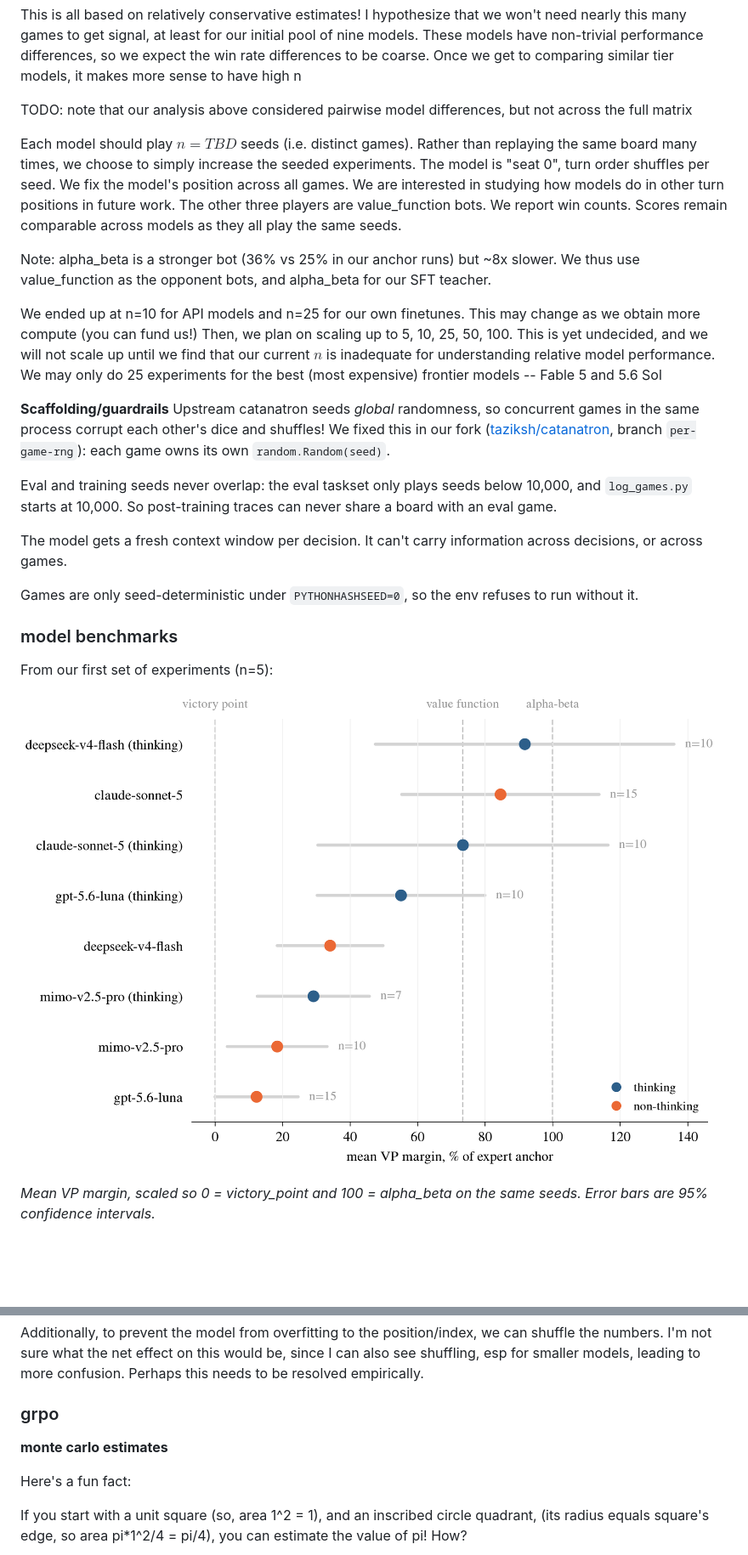
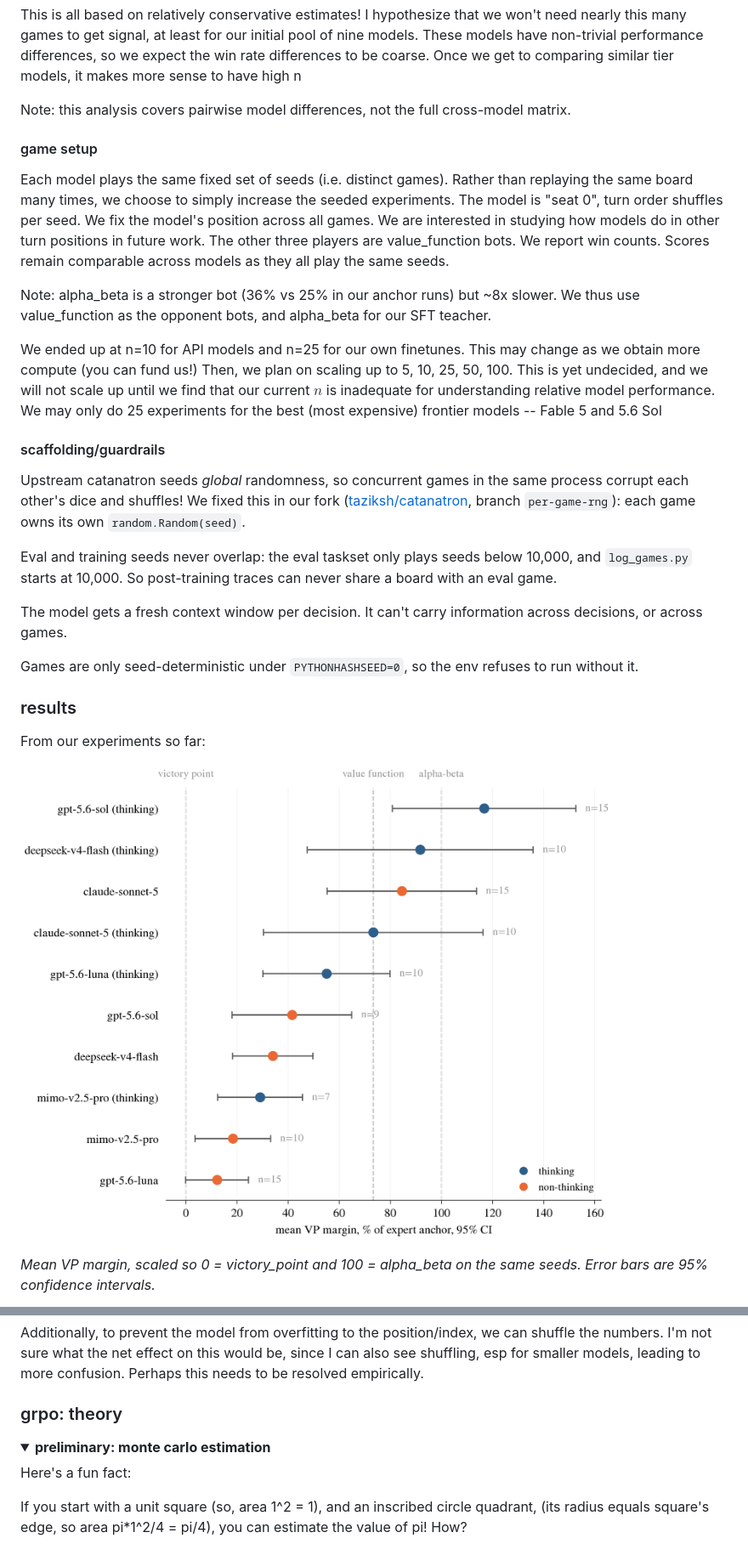
Before and after one commit to taziksh/catan-llm, a Markdown page: README.md, 2 parts joined by grey strips. Shown: that part at 85% size. GitHub-like rendering; pictures changed too: assets/models_vs_anchors.png; folded sections open; blank space fills up the shorter version.

Commit message:
doc: restructure README

```diff
--- a/README.md
+++ b/README.md
@@ -241,15 +203,17 @@ We expect strong models to do much better than weaker models. We set $\delta = 0
 
 This is all based on relatively conservative estimates! I hypothesize that we won't need nearly this many games to get signal, at least for our initial pool of nine models. These models have non-trivial performance differences, so we expect the win rate differences to be coarse. Once we get to comparing similar tier models, it makes more sense to have high n
 
-TODO: note that our analysis above considered pairwise model differences, but not across the full matrix
+Note: this analysis covers pairwise model differences, not the full cross-model matrix.
 
-Each model should play $n=TBD$ seeds (i.e. distinct games). Rather than replaying the same board many times, we choose to simply increase the seeded experiments. The model is "seat 0", turn order shuffles per seed. We fix the model's position across all games. We are interested in studying how models do in other turn positions in future work. The other three players are value_function bots. We report win counts. Scores remain comparable across models as they all play the same seeds.
+#### game setup
+
+Each model plays the same fixed set of seeds (i.e. distinct games). Rather than replaying the same board many times, we choose to simply increase the seeded experiments. The model is "seat 0", turn order shuffles per seed. We fix the model's position across all games. We are interested in studying how models do in other turn positions in future work. The other three players are value_function bots. We report win counts. Scores remain comparable across models as they all play the same seeds.
 
 Note: alpha_beta is a stronger bot (36% vs 25% in our anchor runs) but ~8x slower. We thus use value_function as the opponent bots, and alpha_beta for our SFT teacher.
 
 We ended up at n=10 for API models and n=25 for our own finetunes. This may change as we obtain more compute (you can fund us!) Then, we plan on scaling up to 5, 10, 25, 50, 100. This is yet undecided, and we will not scale up until we find that our current $n$ is inadequate for understanding relative model performance. We may only do 25 experiments for the best (most expensive) frontier models -- Fable 5 and 5.6 Sol
 
-**Scaffolding/guardrails**
+#### scaffolding/guardrails
 Upstream catanatron seeds *global* randomness, so concurrent games in the same process corrupt each other's dice and shuffles! We fixed this in our fork ([taziksh/catanatron](https://github.com/taziksh/catanatron), branch `per-game-rng`): each game owns its own `random.Random(seed)`.
 
 Eval and training seeds never overlap: the eval taskset only plays seeds below 10,000, and `log_games.py` starts at 10,000. So post-training traces can never share a board with an eval game.
@@ -258,9 +222,9 @@ The model gets a fresh context window per decision. It can't carry information a
 
 Games are only seed-deterministic under `PYTHONHASHSEED=0`, so the env refuses to run without it.
 
-### model benchmarks
+### results
 
-From our first set of experiments (n=5):
+From our experiments so far:
 
 ![LLMs vs bot anchors](assets/models_vs_anchors.png)
 
@@ -440,9 +398,10 @@ The model might be learning to predict numbers without attending to the relevant
 
 Additionally, to prevent the model from overfitting to the position/index, we can shuffle the numbers. I'm not sure what the net effect on this would be, since I can also see shuffling, esp for smaller models, leading to more confusion. Perhaps this needs to be resolved empirically.
 
-### grpo
+### grpo: theory
 
-**monte carlo estimates**
+<details>
+<summary><b>preliminary: monte carlo estimation</b></summary>
 
 Here's a fun fact:
 
```
Also changed, not shown: other parts of README.md (+138 -109 lines), assets/grpo_decision_reward.png (added), assets/regret_by_type.png (added), 1 other file.
